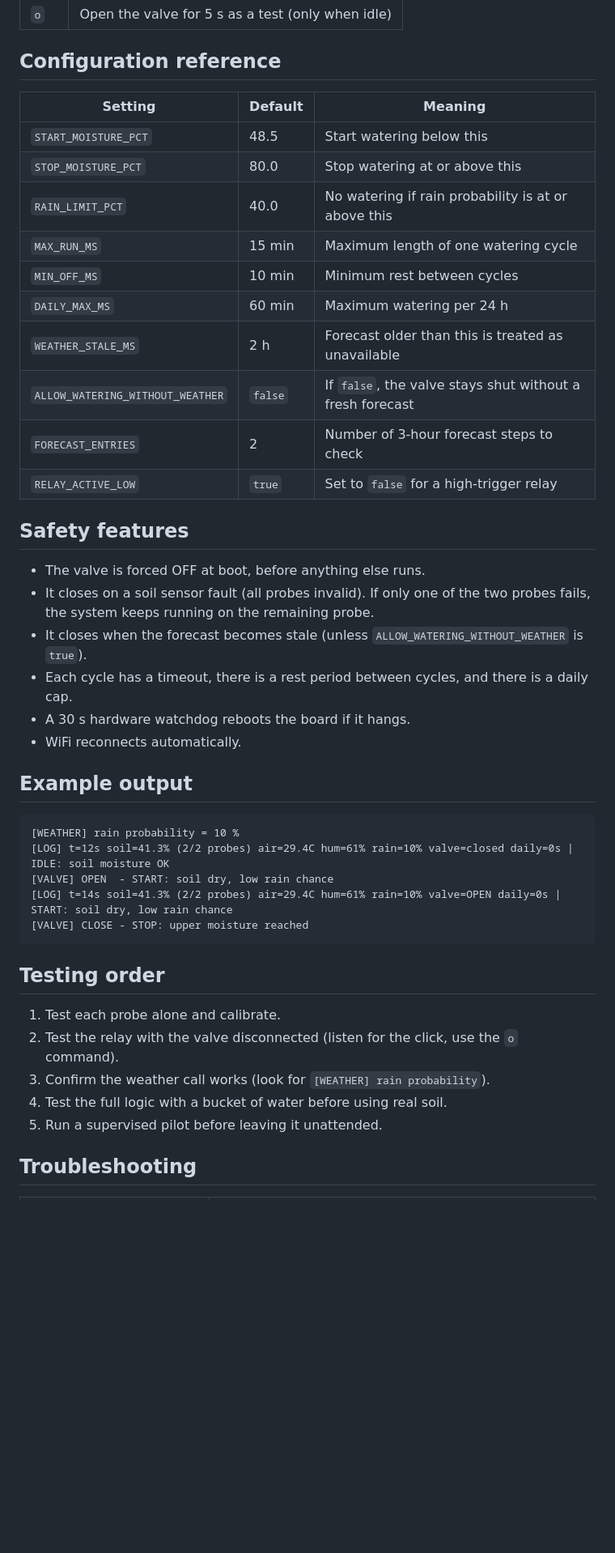
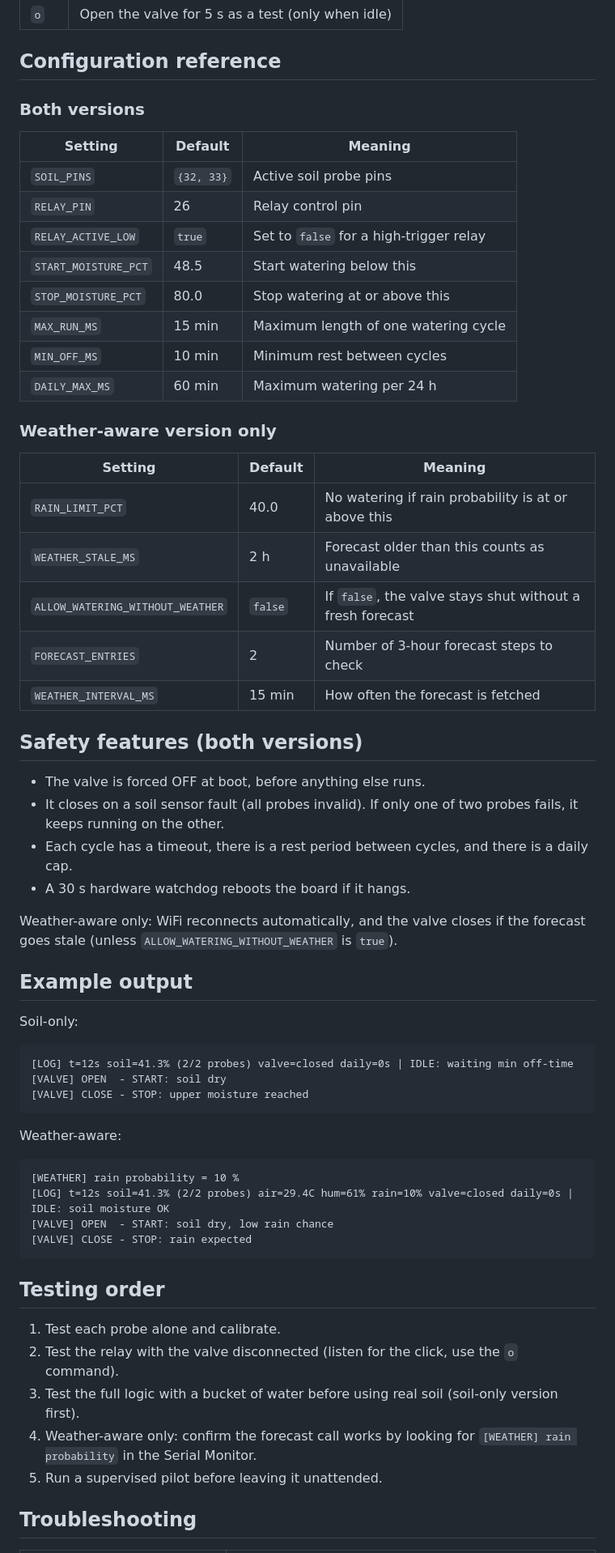
Before and after one commit to KanishkPatel0206/smart-irrigation-esp32, a Markdown page: README.md, the part around one of its changes. Shown at 81% size. Drawn GitHub-style; blank space fills up the shorter version.

````diff
--- a/README.md
+++ b/README.md
@@ -92,44 +144,63 @@ Values are saved to flash and survive reboots. For best results, also record raw
 
 ## Configuration reference
 
+### Both versions
+
 | Setting | Default | Meaning |
 | --- | --- | --- |
+| `SOIL_PINS` | `{32, 33}` | Active soil probe pins |
+| `RELAY_PIN` | 26 | Relay control pin |
+| `RELAY_ACTIVE_LOW` | `true` | Set to `false` for a high-trigger relay |
 | `START_MOISTURE_PCT` | 48.5 | Start watering below this |
 | `STOP_MOISTURE_PCT` | 80.0 | Stop watering at or above this |
-| `RAIN_LIMIT_PCT` | 40.0 | No watering if rain probability is at or above this |
 | `MAX_RUN_MS` | 15 min | Maximum length of one watering cycle |
 | `MIN_OFF_MS` | 10 min | Minimum rest between cycles |
 | `DAILY_MAX_MS` | 60 min | Maximum watering per 24 h |
-| `WEATHER_STALE_MS` | 2 h | Forecast older than this is treated as unavailable |
+
+### Weather-aware version only
+
+| Setting | Default | Meaning |
+| --- | --- | --- |
+| `RAIN_LIMIT_PCT` | 40.0 | No watering if rain probability is at or above this |
+| `WEATHER_STALE_MS` | 2 h | Forecast older than this counts as unavailable |
 | `ALLOW_WATERING_WITHOUT_WEATHER` | `false` | If `false`, the valve stays shut without a fresh forecast |
 | `FORECAST_ENTRIES` | 2 | Number of 3-hour forecast steps to check |
-| `RELAY_ACTIVE_LOW` | `true` | Set to `false` for a high-trigger relay |
+| `WEATHER_INTERVAL_MS` | 15 min | How often the forecast is fetched |
 
-## Safety features
+## Safety features (both versions)
 
 - The valve is forced OFF at boot, before anything else runs.
-- It closes on a soil sensor fault (all probes invalid). If only one of the two probes fails, the system keeps running on the remaining probe.
-- It closes when the forecast becomes stale (unless `ALLOW_WATERING_WITHOUT_WEATHER` is `true`).
+- It closes on a soil sensor fault (all probes invalid). If only one of two probes fails, it keeps running on the other.
 - Each cycle has a timeout, there is a rest period between cycles, and there is a daily cap.
 - A 30 s hardware watchdog reboots the board if it hangs.
-- WiFi reconnects automatically.
+
+Weather-aware only: WiFi reconnects automatically, and the valve closes if the forecast goes stale (unless `ALLOW_WATERING_WITHOUT_WEATHER` is `true`).
 
 ## Example output
+
+Soil-only:
+
+```
+[LOG] t=12s soil=41.3% (2/2 probes) valve=closed daily=0s | IDLE: waiting min off-time
+[VALVE] OPEN  - START: soil dry
+[VALVE] CLOSE - STOP: upper moisture reached
+```
+
+Weather-aware:
 
 ```
 [WEATHER] rain probability = 10 %
 [LOG] t=12s soil=41.3% (2/2 probes) air=29.4C hum=61% rain=10% valve=closed daily=0s | IDLE: soil moisture OK
 [VALVE] OPEN  - START: soil dry, low rain chance
-[LOG] t=14s soil=41.3% (2/2 probes) air=29.4C hum=61% rain=10% valve=OPEN daily=0s | START: soil dry, low rain chance
-[VALVE] CLOSE - STOP: upper moisture reached
+[VALVE] CLOSE - STOP: rain expected
 ```
 
 ## Testing order
 
 1. Test each probe alone and calibrate.
 2. Test the relay with the valve disconnected (listen for the click, use the `o` command).
-3. Confirm the weather call works (look for `[WEATHER] rain probability`).
-4. Test the full logic with a bucket of water before using real soil.
+3. Test the full logic with a bucket of water before using real soil (soil-only version first).
+4. Weather-aware only: confirm the forecast call works by looking for `[WEATHER] rain probability` in the Serial Monitor.
 5. Run a supervised pilot before leaving it unattended.
 
 ## Troubleshooting
````
Also changed, not shown: other parts of README.md (+78 -23 lines).
